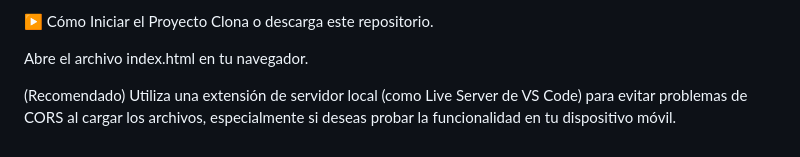
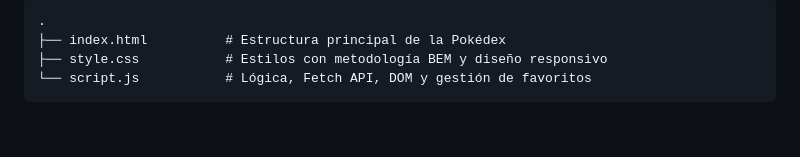
Before and after one commit to Ronaldher841/Parcial_pokemon, a Markdown page: README.md, the part around one of its changes. Drawn GitHub-style; blank space fills up the shorter version.

````diff
--- a/README.md
+++ b/README.md
@@ -67,7 +77,7 @@ Modificadores: Ej. .controls__button--primary, .detail__favorite-button--favorit
 
-▶️ Cómo Iniciar el Proyecto
-Clona o descarga este repositorio.
-
-Abre el archivo index.html en tu navegador.
-
-(Recomendado) Utiliza una extensión de servidor local (como Live Server de VS Code) para evitar problemas de CORS al cargar los archivos, especialmente si deseas probar la funcionalidad en tu dispositivo móvil.
+```
+.
+├── index.html          # Estructura principal de la Pokédex
+├── style.css           # Estilos con metodología BEM y diseño responsivo
+└── script.js           # Lógica, Fetch API, DOM y gestión de favoritos
+```
````
Also changed, not shown: other parts of README.md (+48 -38 lines).
